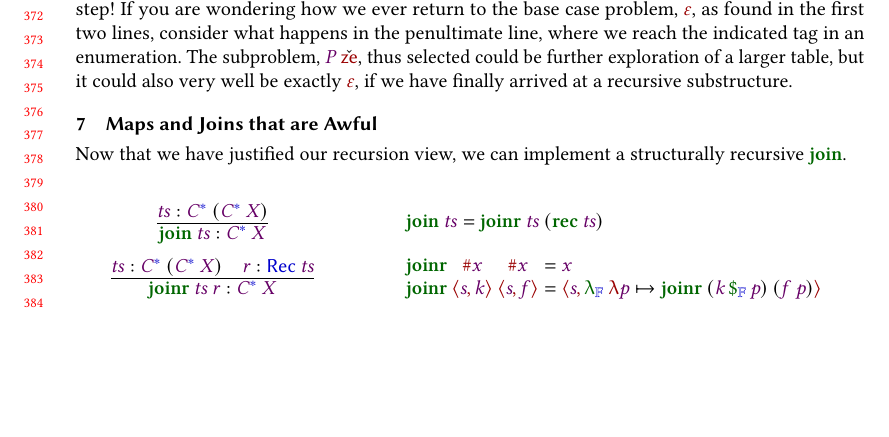
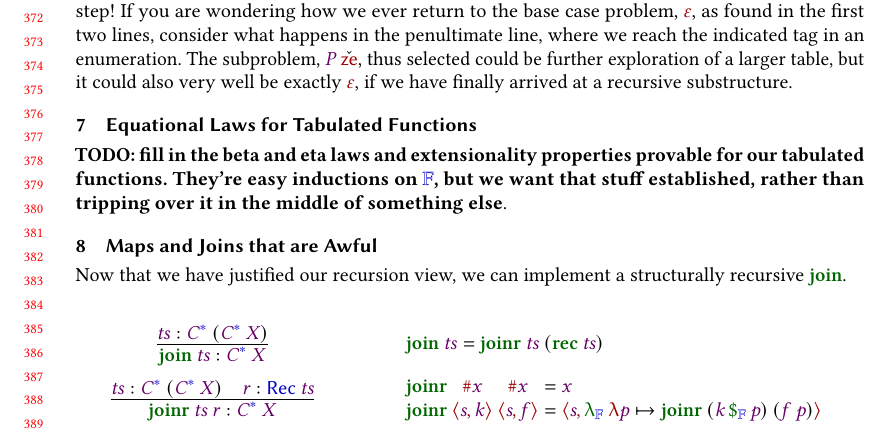
Before and after one commit to JacquesCarette/PureBaggery, a LaTeX paper (Papers/SearchMe/paper.tex): part of page 8 of 11, cut so that both start at the same text, the shorter picture padded with empty space. Compiled offline with pdfLaTeX.

Commit message:
TODO added

```diff
--- a/Papers/SearchMe/paper.tex
+++ b/Papers/SearchMe/paper.tex
@@ -668,6 +668,12 @@ We must then complete the definition of $\F{solve}$, which we recapitulate in fu
 As you can verify by inspection, the $\D{Problem}$ grows and shrinks all over the place, with the type of the $\F{Output}$ varying even in \remph{arity} as it does so. But the $\F{Input}$ gets structurally smaller at every step!
 If you are wondering how we ever return to the base case problem, $\basecase$, as found in the first two lines, consider what happens in the penultimate line, where we reach the indicated tag in an enumeration. The subproblem, $\V{P}\:\zee$, thus selected could be further exploration of a larger table, but it could also very well be exactly $\basecase$, if we have finally arrived at a recursive substructure.
 
+
+\section{Equational Laws for Tabulated Functions}
+
+\textbf{TODO: fill in the beta and eta laws and extensionality properties provable for our tabulated functions. They're easy inductions on $\UF$, but we want that stuff established, rather than tripping over it in the middle of something else}.
+
+
 \section{Maps and Joins that are Awful}
 
 Now that we have justified our recursion view, we can implement a structurally recursive $\F{join}$.
```
